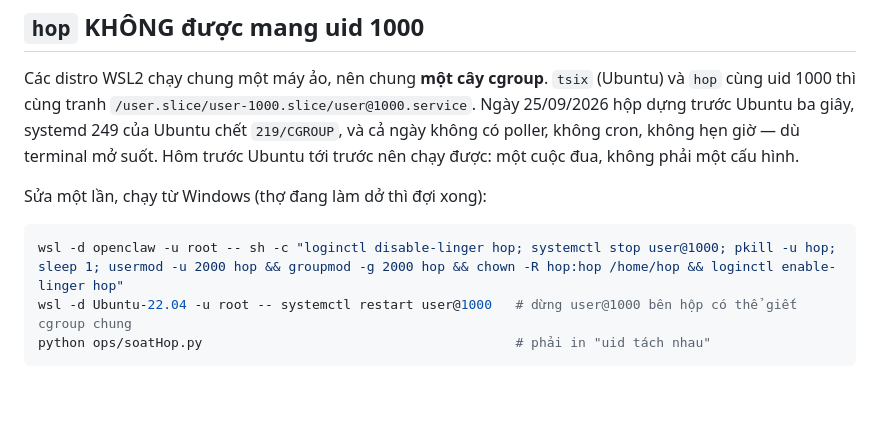
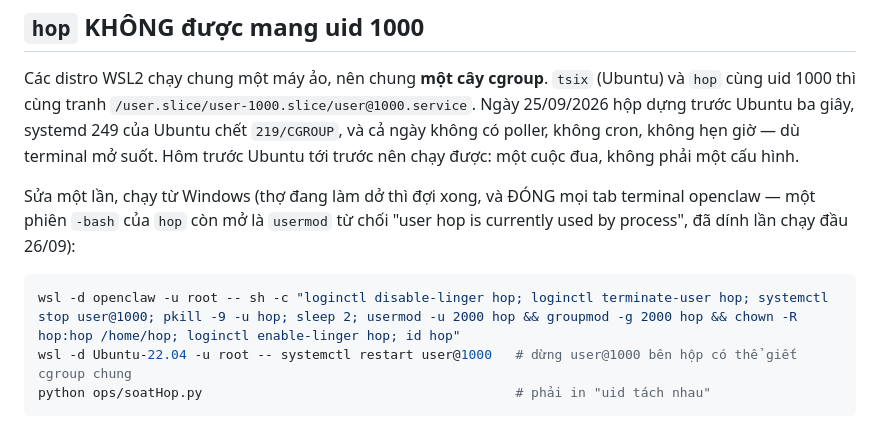
Before and after one commit to Bloor7/companySpec, a Markdown page: hop/README.md, the part around the change. GitHub-like rendering; blank space fills up the shorter version.

Commit message:
hop/README: lệnh đổi uid phải đá phiên đăng nhập của hop, luôn bật lại linger
Lần chạy đầu 26/09: một phiên -bash của hop còn mở nên usermod từ chối,
và vì nối bằng && nên enable-linger bị bỏ — thợ trong hộp mất linger.

Co-Authored-By: Claude Opus 5.5 <noreply@anthropic.com>

````diff
--- a/hop/README.md
+++ b/hop/README.md
@@ -170,10 +170,12 @@ trước Ubuntu ba giây, systemd 249 của Ubuntu chết `219/CGROUP`, và cả
 không có poller, không cron, không hẹn giờ — dù terminal mở suốt. Hôm trước
 Ubuntu tới trước nên chạy được: một cuộc đua, không phải một cấu hình.
 
-Sửa một lần, chạy từ Windows (thợ đang làm dở thì đợi xong):
+Sửa một lần, chạy từ Windows (thợ đang làm dở thì đợi xong, và ĐÓNG mọi tab
+terminal openclaw — một phiên `-bash` của `hop` còn mở là `usermod` từ chối
+"user hop is currently used by process", đã dính lần chạy đầu 26/09):
 
 ```powershell
-wsl -d openclaw -u root -- sh -c "loginctl disable-linger hop; systemctl stop user@1000; pkill -u hop; sleep 1; usermod -u 2000 hop && groupmod -g 2000 hop && chown -R hop:hop /home/hop && loginctl enable-linger hop"
+wsl -d openclaw -u root -- sh -c "loginctl disable-linger hop; loginctl terminate-user hop; systemctl stop user@1000; pkill -9 -u hop; sleep 2; usermod -u 2000 hop && groupmod -g 2000 hop && chown -R hop:hop /home/hop; loginctl enable-linger hop; id hop"
 wsl -d Ubuntu-22.04 -u root -- systemctl restart user@1000   # dừng user@1000 bên hộp có thể giết cgroup chung
 python ops/soatHop.py                                        # phải in "uid tách nhau"
 ```
````
